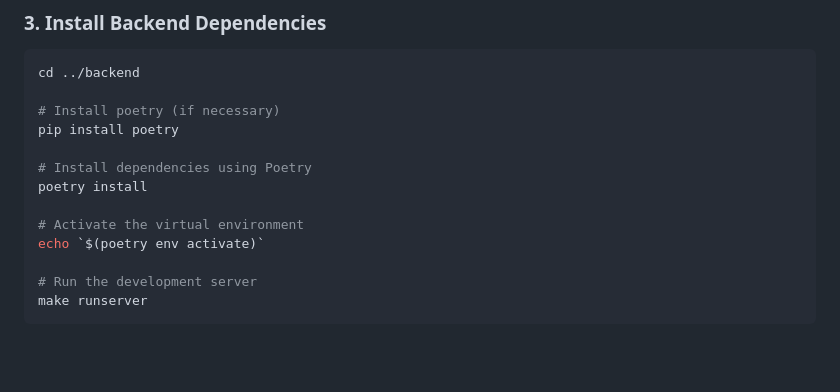
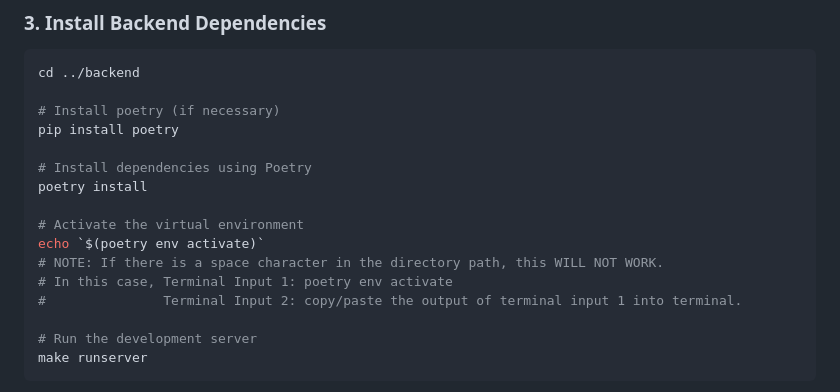
Before and after one commit to KiddKailash/LearnABLE, a Markdown page: README.md, the part around the change. Rendered like a GitHub page; blank space fills up the shorter version.

Commit message:
Updated Backend Installation Instructions

```diff
--- a/README.md
+++ b/README.md
@@ -136,6 +136,9 @@ poetry install
 
 # Activate the virtual environment
 echo `$(poetry env activate)`
+# NOTE: If there is a space character in the directory path, this WILL NOT WORK.
+# In this case, Terminal Input 1: poetry env activate
+#               Terminal Input 2: copy/paste the output of terminal input 1 into terminal.
 
 # Run the development server
 make runserver
```
